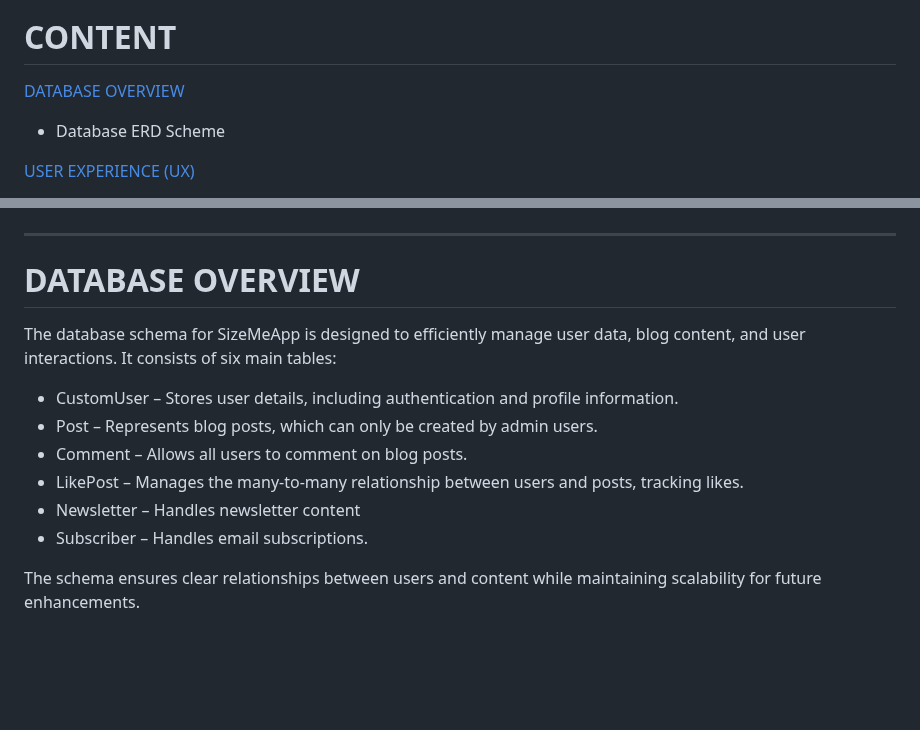
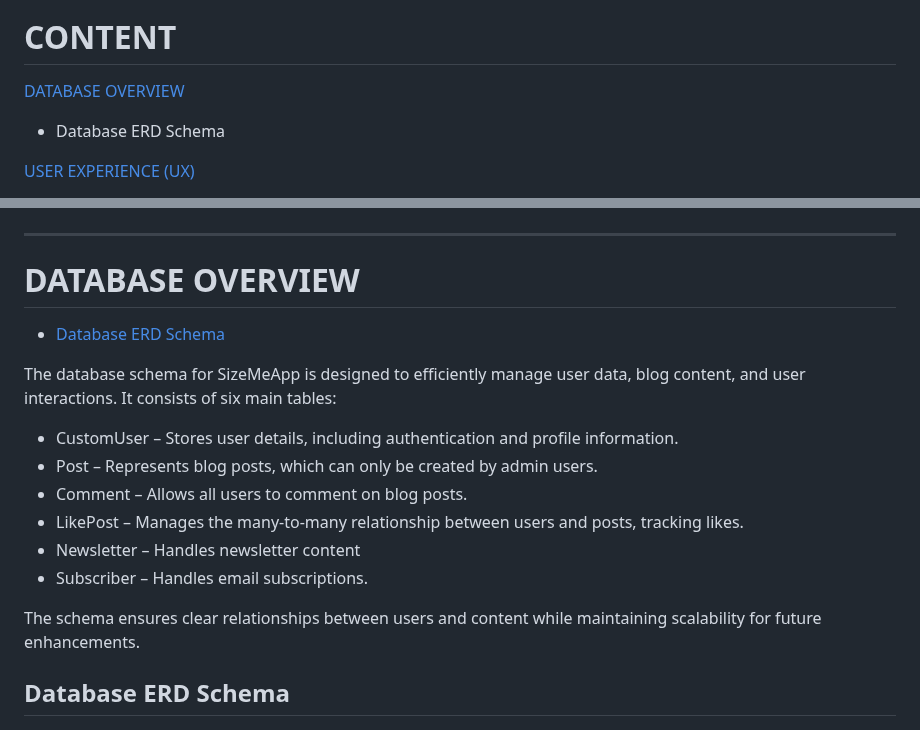
Before and after one commit to Sara-Sundin/SizeMeApp, a Markdown page: README.md, 2 parts joined by grey strips. GitHub-like rendering; blank space fills up the shorter version.

Commit message:
adjust headings database README

```diff
--- a/README.md
+++ b/README.md
@@ -14,8 +14,8 @@ Explore the site to learn more about how SizeMeApp reduces returns, improves cus
 
 # CONTENT
 
-[DATABASE OVERVIEW](#repository-&-database-overview)
-- Database ERD Scheme
+[DATABASE OVERVIEW](#database-overview)
+- Database ERD Schema
 
 [USER EXPERIENCE (UX)](#user-experience)
 - The website across UX planes
@@ -76,6 +76,7 @@ Explore the site to learn more about how SizeMeApp reduces returns, improves cus
 <hr>
 
 # DATABASE OVERVIEW
+- [Database ERD Schema](#database-erd-schema)
 
 The database schema for SizeMeApp is designed to efficiently manage user data, blog content, and user interactions. It consists of six main tables:
 
@@ -88,6 +89,8 @@ The database schema for SizeMeApp is designed to efficiently manage user data, b
 
 The schema ensures clear relationships between users and content while maintaining scalability for future enhancements.
 
+## Database ERD Schema
+
 ![Database ERD Schema](assets/images_readme/database_erd_diagram.jpg)
 
 [Back to Content Table](#content)
```
Also changed, not shown: other parts of README.md (+1 -1 lines).
